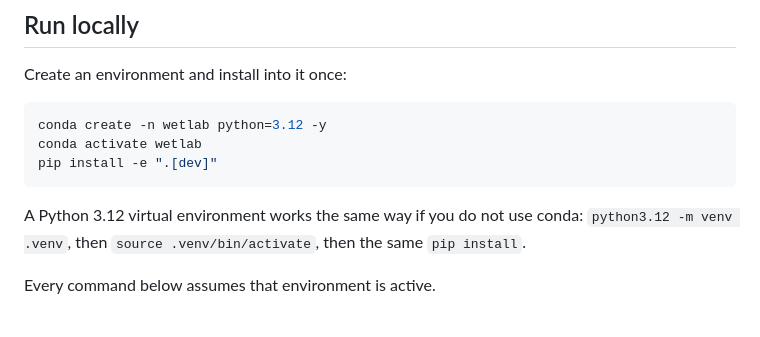
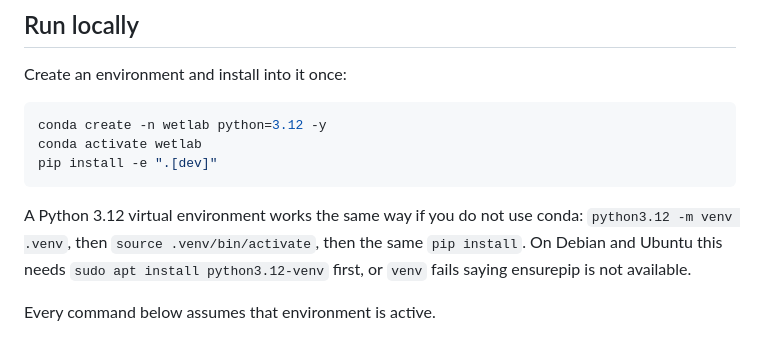
Before and after one commit to shu-shobhit/dataforge-rime-team-datahungry, a Markdown page: README.md, the part around the change. Drawn GitHub-style.

Commit message:
Note the python3.12-venv package Debian and Ubuntu need

```diff
--- a/README.md
+++ b/README.md
@@ -45,7 +45,8 @@ pip install -e ".[dev]"
 
 A Python 3.12 virtual environment works the same way if you do not use conda:
 `python3.12 -m venv .venv`, then `source .venv/bin/activate`, then the same
-`pip install`.
+`pip install`. On Debian and Ubuntu this needs `sudo apt install python3.12-venv`
+first, or `venv` fails saying ensurepip is not available.
 
 Every command below assumes that environment is active.
 
```
